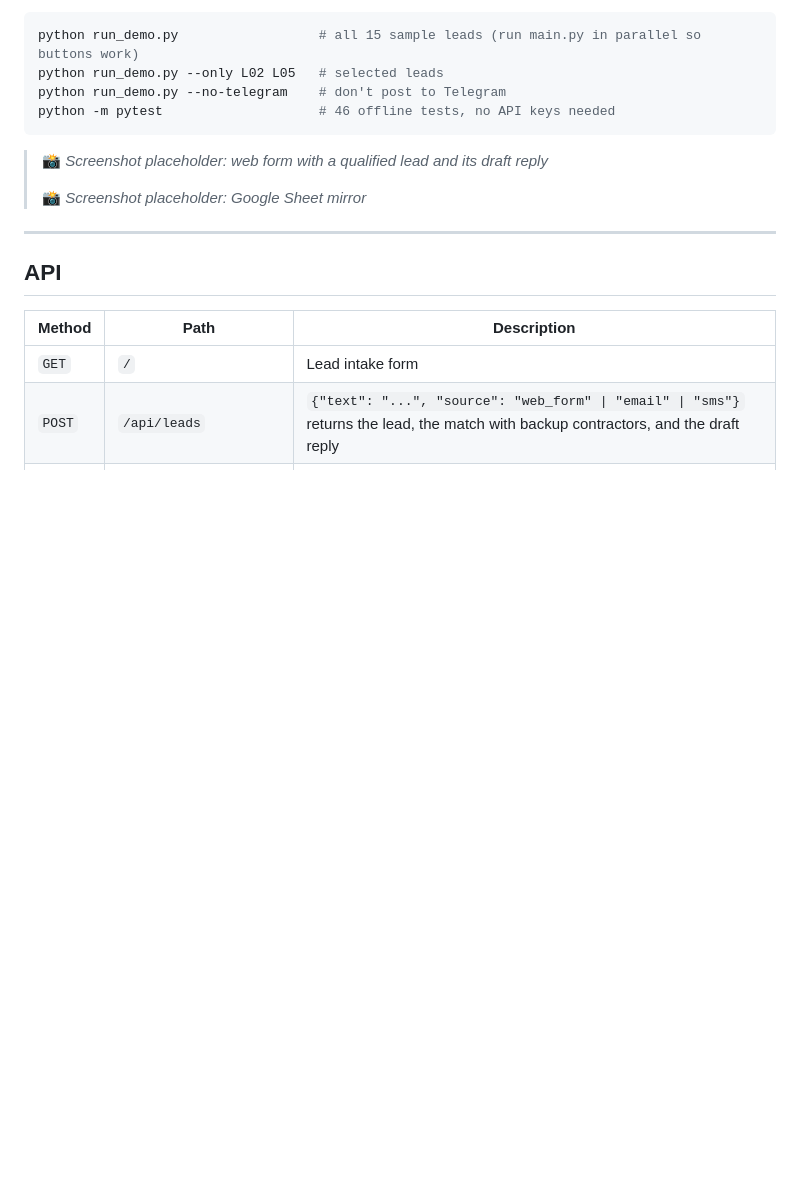
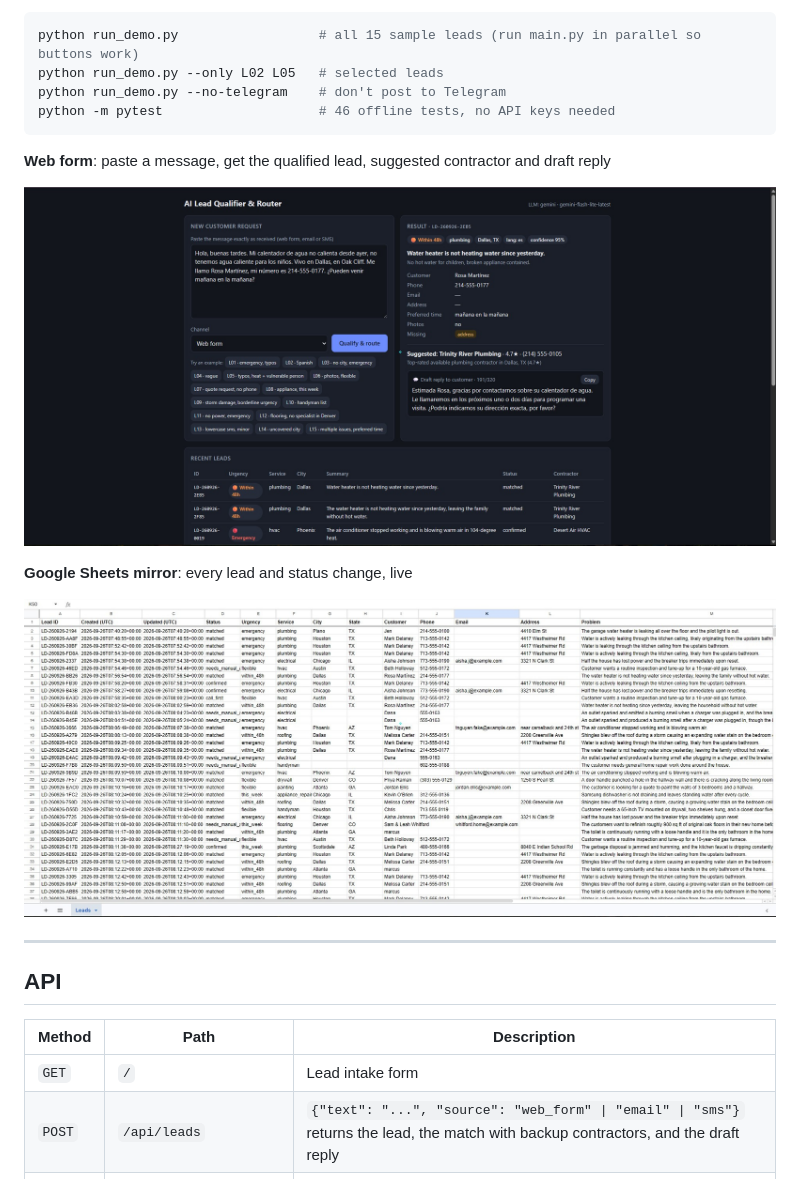
Before and after one commit to vygaslav03/ai-lead-qualifier-router, a Markdown page: README.md, the part around one of its changes. Rendered like a GitHub page; pictures changed too: docs/screenshots/google-sheets.jpg (added), docs/screenshots/web-form.jpg (added); blank space fills up the shorter version.

Commit message:
Add screenshots to README: Telegram card, web form, Google Sheet
Co-Authored-By: Claude Opus 5.5 <noreply@anthropic.com>

````diff
--- a/README.md
+++ b/README.md
@@ -234,13 +233,13 @@ python run_demo.py --no-telegram    # don't post to Telegram
 python -m pytest                    # 46 offline tests, no API keys needed
 ```
 
-<!-- Screenshots: save to docs/screenshots/ and uncomment.
-![Web form](docs/screenshots/web-form.png)
-![Google Sheet](docs/screenshots/google-sheet.png)
--->
-> 📸 *Screenshot placeholder: web form with a qualified lead and its draft reply*
->
-> 📸 *Screenshot placeholder: Google Sheet mirror*
+**Web form**: paste a message, get the qualified lead, suggested contractor and draft reply
+
+![Web form with a qualified Spanish-language lead and its draft reply](docs/screenshots/web-form.jpg)
+
+**Google Sheets mirror**: every lead and status change, live
+
+![Google Sheet with one row per lead: status, urgency, service, city, contacts, problem](docs/screenshots/google-sheets.jpg)
 
 ---
 
````
Also changed, not shown: other parts of README.md (+3 -4 lines), docs/screenshots/card.jpg (added).
